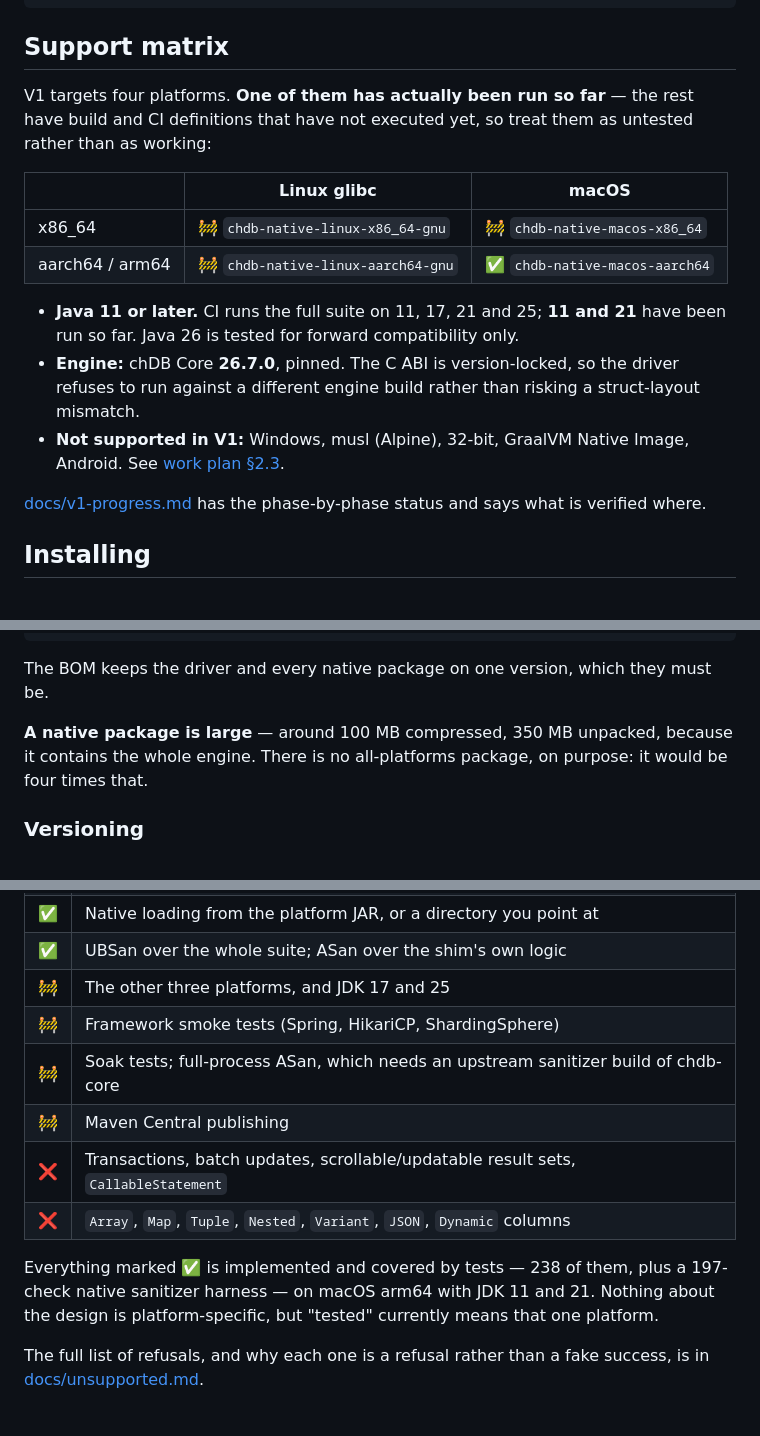
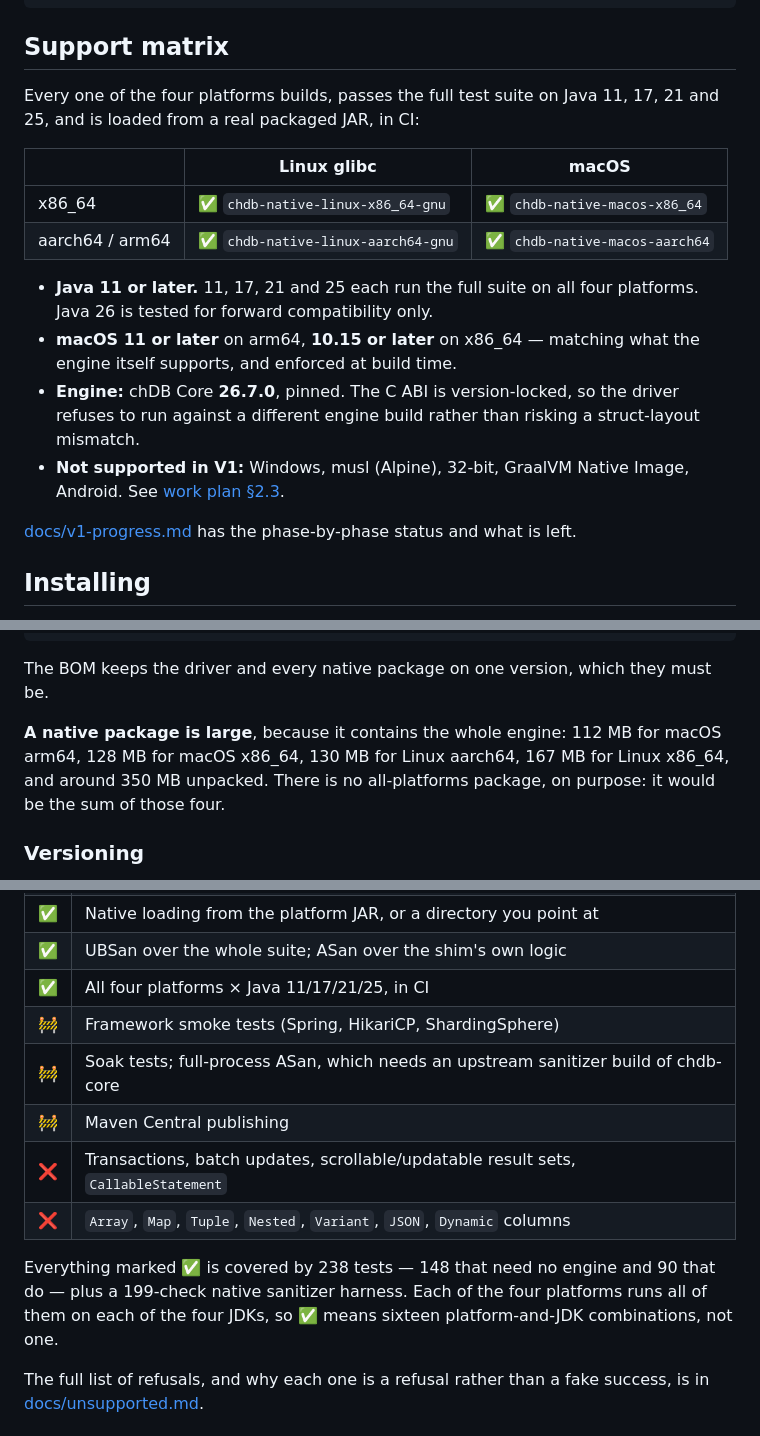
Before and after one commit to chdb-io/chdb-java, a Markdown page: README.md, 3 parts joined by grey strips. Rendered like a GitHub page.

```diff
--- a/README.md
+++ b/README.md
@@ -22,24 +22,24 @@ try (Connection connection = DriverManager.getConnection("jdbc:chdb::memory:");
 
 ## Support matrix
 
-V1 targets four platforms. **One of them has actually been run so far** — the rest have build
-and CI definitions that have not executed yet, so treat them as untested rather than as
-working:
+Every one of the four platforms builds, passes the full test suite on Java 11, 17, 21 and 25,
+and is loaded from a real packaged JAR, in CI:
 
 | | Linux glibc | macOS |
 |---|---|---|
-| x86_64 | 🚧 `chdb-native-linux-x86_64-gnu` | 🚧 `chdb-native-macos-x86_64` |
-| aarch64 / arm64 | 🚧 `chdb-native-linux-aarch64-gnu` | ✅ `chdb-native-macos-aarch64` |
+| x86_64 | ✅ `chdb-native-linux-x86_64-gnu` | ✅ `chdb-native-macos-x86_64` |
+| aarch64 / arm64 | ✅ `chdb-native-linux-aarch64-gnu` | ✅ `chdb-native-macos-aarch64` |
 
-- **Java 11 or later.** CI runs the full suite on 11, 17, 21 and 25; **11 and 21** have been
-  run so far. Java 26 is tested for forward compatibility only.
+- **Java 11 or later.** 11, 17, 21 and 25 each run the full suite on all four platforms. Java 26
+  is tested for forward compatibility only.
+- **macOS 11 or later** on arm64, **10.15 or later** on x86_64 — matching what the engine
+  itself supports, and enforced at build time.
 - **Engine:** chDB Core **26.7.0**, pinned. The C ABI is version-locked, so the driver refuses
   to run against a different engine build rather than risking a struct-layout mismatch.
 - **Not supported in V1:** Windows, musl (Alpine), 32-bit, GraalVM Native Image, Android. See
   [work plan §2.3](CHDB_JAVA_V1_WORK_PLAN.md).
 
-[docs/v1-progress.md](docs/v1-progress.md) has the phase-by-phase status and says what is
-verified where.
+[docs/v1-progress.md](docs/v1-progress.md) has the phase-by-phase status and what is left.
 
 ## Installing
 
@@ -88,8 +88,9 @@ architecture — declare the driver plus each native package you need:
 
 The BOM keeps the driver and every native package on one version, which they must be.
 
-**A native package is large** — around 100 MB compressed, 350 MB unpacked, because it contains
-the whole engine. There is no all-platforms package, on purpose: it would be four times that.
+**A native package is large**, because it contains the whole engine: 112 MB for macOS arm64,
+128 MB for macOS x86_64, 130 MB for Linux aarch64, 167 MB for Linux x86_64, and around 350 MB
+unpacked. There is no all-platforms package, on purpose: it would be the sum of those four.
 
 ### Versioning
 
@@ -162,16 +163,16 @@ Use a second `Connection` — they can share the storage path — or close the f
 | ✅ | Host JVM signal handlers preserved — see [signal handlers](docs/signal-handlers.md) |
 | ✅ | Native loading from the platform JAR, or a directory you point at |
 | ✅ | UBSan over the whole suite; ASan over the shim's own logic |
-| 🚧 | The other three platforms, and JDK 17 and 25 |
+| ✅ | All four platforms × Java 11/17/21/25, in CI |
 | 🚧 | Framework smoke tests (Spring, HikariCP, ShardingSphere) |
 | 🚧 | Soak tests; full-process ASan, which needs an upstream sanitizer build of chdb-core |
 | 🚧 | Maven Central publishing |
 | ❌ | Transactions, batch updates, scrollable/updatable result sets, `CallableStatement` |
 | ❌ | `Array`, `Map`, `Tuple`, `Nested`, `Variant`, `JSON`, `Dynamic` columns |
 
-Everything marked ✅ is implemented and covered by tests — 238 of them, plus a 197-check native
-sanitizer harness — on macOS arm64 with JDK 11 and 21. Nothing about the design is
-platform-specific, but "tested" currently means that one platform.
+Everything marked ✅ is covered by 238 tests — 148 that need no engine and 90 that do — plus a
+199-check native sanitizer harness. Each of the four platforms runs all of them on each of the
+four JDKs, so ✅ means sixteen platform-and-JDK combinations, not one.
 
 The full list of refusals, and why each one is a refusal rather than a fake success, is in
 [docs/unsupported.md](docs/unsupported.md).
```
Also changed, not shown: docs/v1-progress.md (+23 -18 lines).
